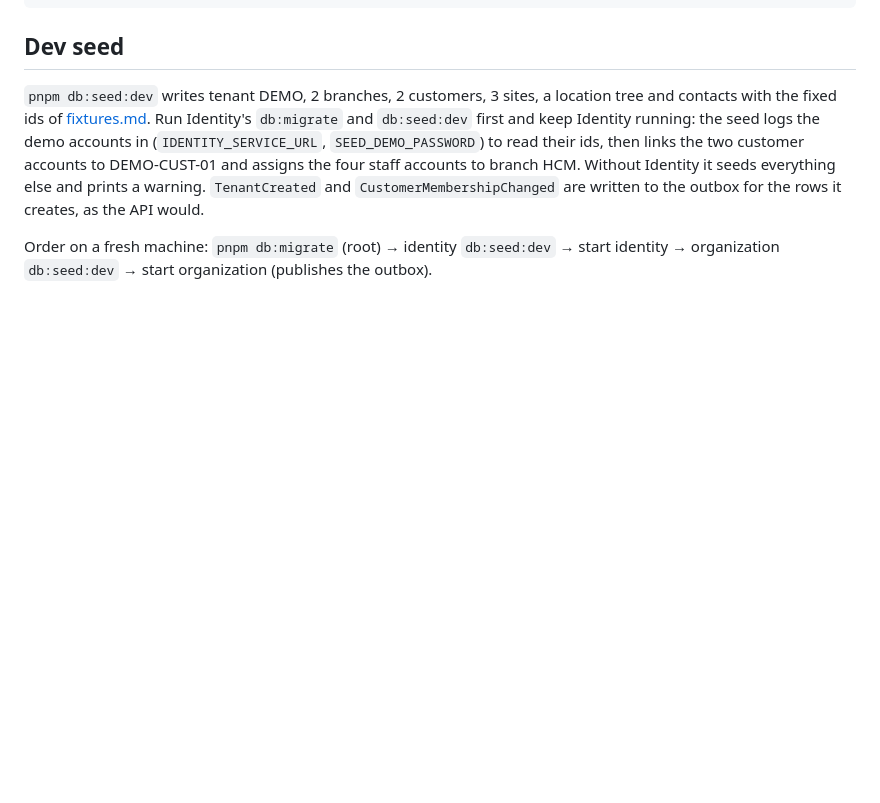
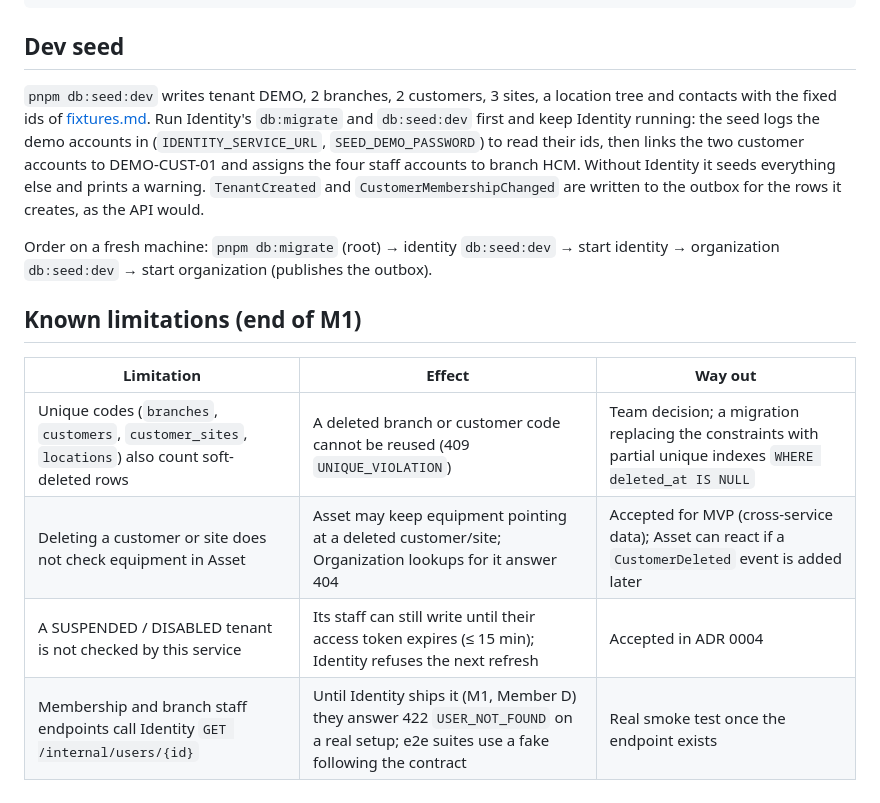
Before and after one commit to neyugn261/pbl6-saas-equipment, a Markdown page: apps/organization-service/README.md, the part around the change. Drawn GitHub-style; blank space fills up the shorter version.

Commit message:
docs(organization): known limitations at the end of M1

```diff
--- a/apps/organization-service/README.md
+++ b/apps/organization-service/README.md
@@ -83,3 +83,12 @@ are written to the outbox for the rows it creates, as the API would.
 Order on a fresh machine: `pnpm db:migrate` (root) → identity `db:seed:dev` →
 start identity → organization `db:seed:dev` → start organization (publishes
 the outbox).
+
+## Known limitations (end of M1)
+
+| Limitation | Effect | Way out |
+|---|---|---|
+| Unique codes (`branches`, `customers`, `customer_sites`, `locations`) also count soft-deleted rows | A deleted branch or customer code cannot be reused (409 `UNIQUE_VIOLATION`) | Team decision; a migration replacing the constraints with partial unique indexes `WHERE deleted_at IS NULL` |
+| Deleting a customer or site does not check equipment in Asset | Asset may keep equipment pointing at a deleted customer/site; Organization lookups for it answer 404 | Accepted for MVP (cross-service data); Asset can react if a `CustomerDeleted` event is added later |
+| A SUSPENDED / DISABLED tenant is not checked by this service | Its staff can still write until their access token expires (≤ 15 min); Identity refuses the next refresh | Accepted in ADR 0004 |
+| Membership and branch staff endpoints call Identity `GET /internal/users/{id}` | Until Identity ships it (M1, Member D) they answer 422 `USER_NOT_FOUND` on a real setup; e2e suites use a fake following the contract | Real smoke test once the endpoint exists |
```
